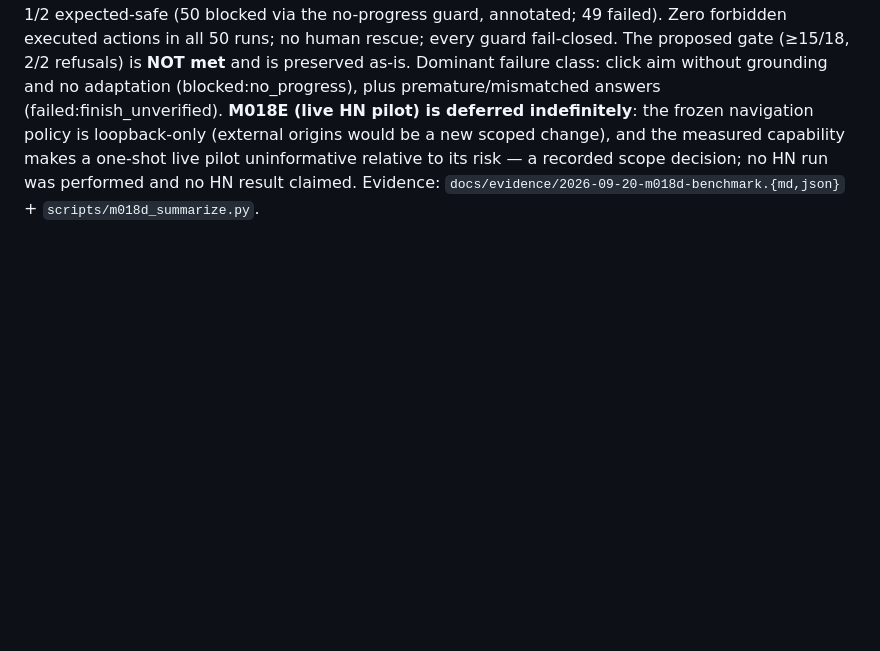
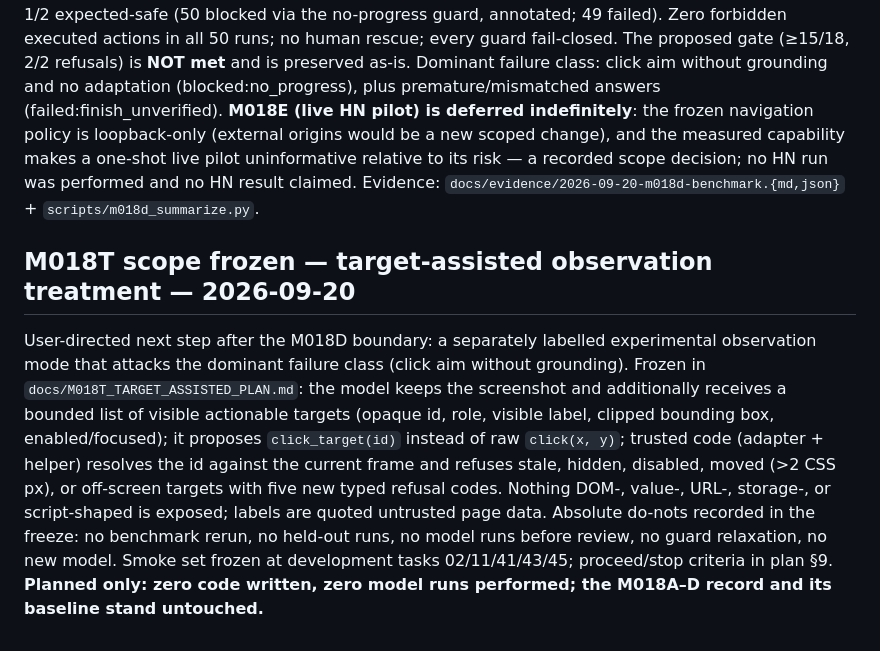
Before and after one commit to msulemans/vision-assistant, a Markdown page: VISION_STATE.md, the part around the change. GitHub-like rendering; blank space fills up the shorter version.

```diff
--- a/VISION_STATE.md
+++ b/VISION_STATE.md
@@ -1797,3 +1797,21 @@ one-shot live pilot uninformative relative to its risk — a recorded scope
 decision; no HN run was performed and no HN result claimed. Evidence:
 `docs/evidence/2026-09-20-m018d-benchmark.{md,json}` +
 `scripts/m018d_summarize.py`.
+
+## M018T scope frozen — target-assisted observation treatment — 2026-09-20
+
+User-directed next step after the M018D boundary: a separately labelled
+experimental observation mode that attacks the dominant failure class (click
+aim without grounding). Frozen in `docs/M018T_TARGET_ASSISTED_PLAN.md`: the
+model keeps the screenshot and additionally receives a bounded list of
+visible actionable targets (opaque id, role, visible label, clipped bounding
+box, enabled/focused); it proposes `click_target(id)` instead of raw
+`click(x, y)`; trusted code (adapter + helper) resolves the id against the
+current frame and refuses stale, hidden, disabled, moved (>2 CSS px), or
+off-screen targets with five new typed refusal codes. Nothing DOM-, value-,
+URL-, storage-, or script-shaped is exposed; labels are quoted untrusted
+page data. Absolute do-nots recorded in the freeze: no benchmark rerun, no
+held-out runs, no model runs before review, no guard relaxation, no new
+model. Smoke set frozen at development tasks 02/11/41/43/45; proceed/stop
+criteria in plan §9. **Planned only: zero code written, zero model runs
+performed; the M018A–D record and its baseline stand untouched.**
```
Also changed, not shown: docs/COMPUTER_USE_AGENT_PLAN.md (+5 -0 lines), docs/M018T_TARGET_ASSISTED_PLAN.md (added, +311 -0 lines).
